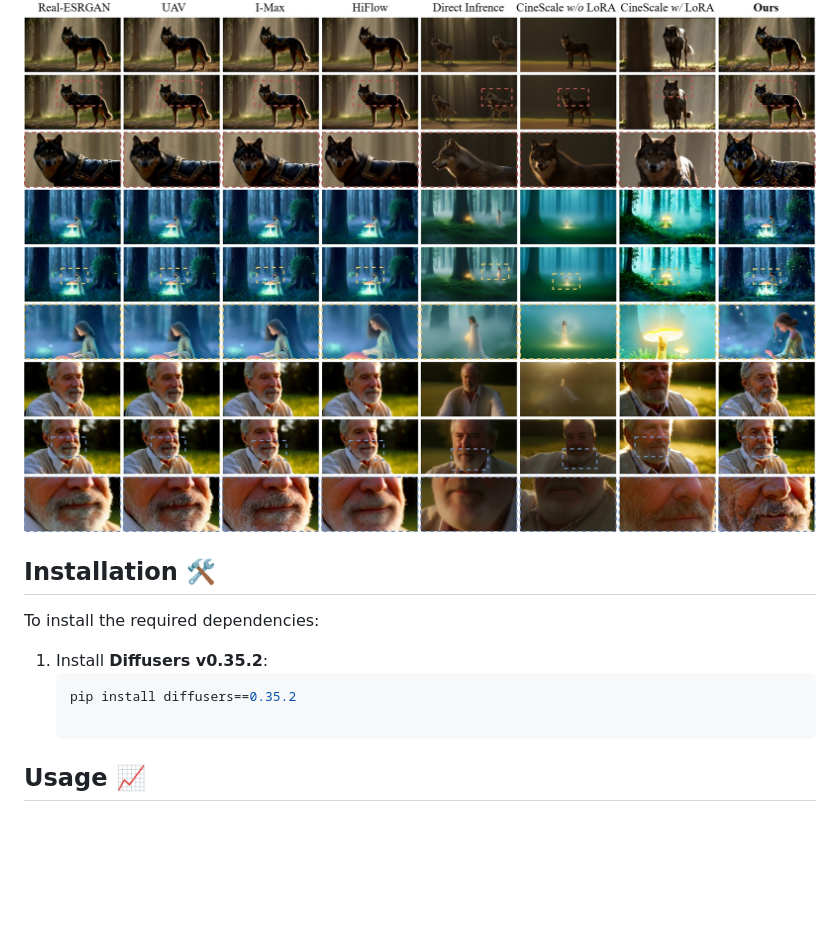
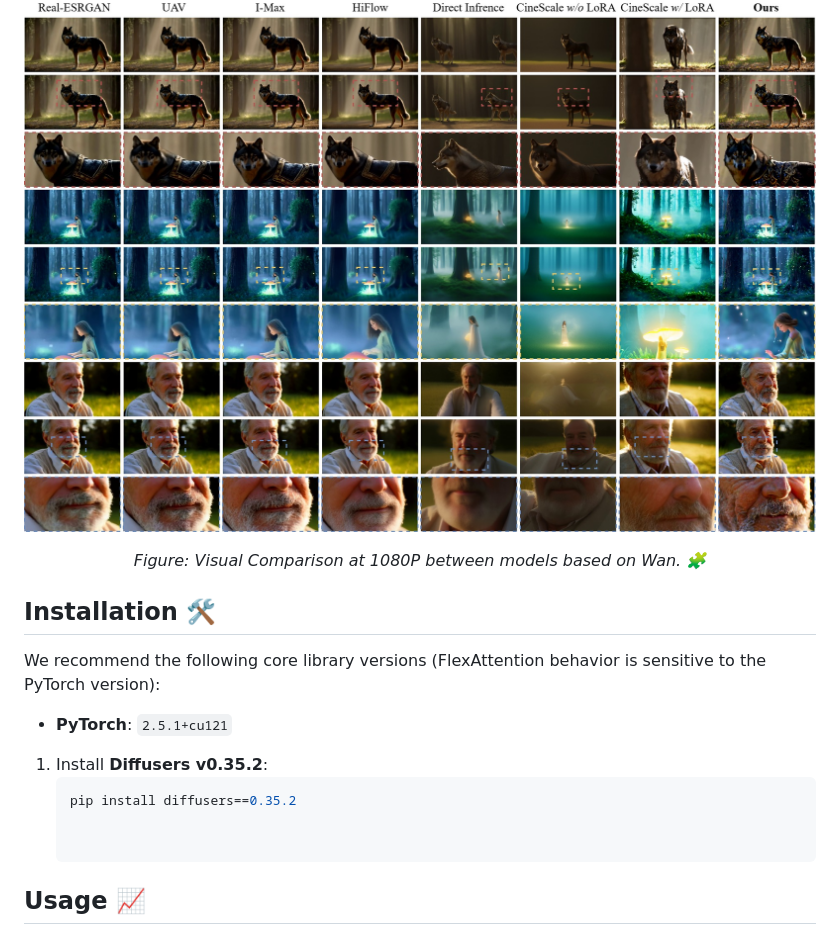
Before and after one commit to WillWu111/FreeSwim, a Markdown page: README.md, the part around the change. Drawn GitHub-style; blank space fills up the shorter version.

````diff
--- a/README.md
+++ b/README.md
@@ -41,13 +41,18 @@
 
 ![Visual Comparison between models based on Wan](assets/case_study.jpg)
 
+<p align="center"><em>Figure: Visual Comparison at 1080P between models based on Wan. 🧩</em></p>
+
 ## **Installation** 🛠️
 
-To install the required dependencies:
+We recommend the following core library versions (FlexAttention behavior is sensitive to the PyTorch version):
+
+- **PyTorch**: `2.5.1+cu121`
 
 1. Install **Diffusers v0.35.2**:
    ```bash
    pip install diffusers==0.35.2
+
 
 ## **Usage** 📈
 
````
